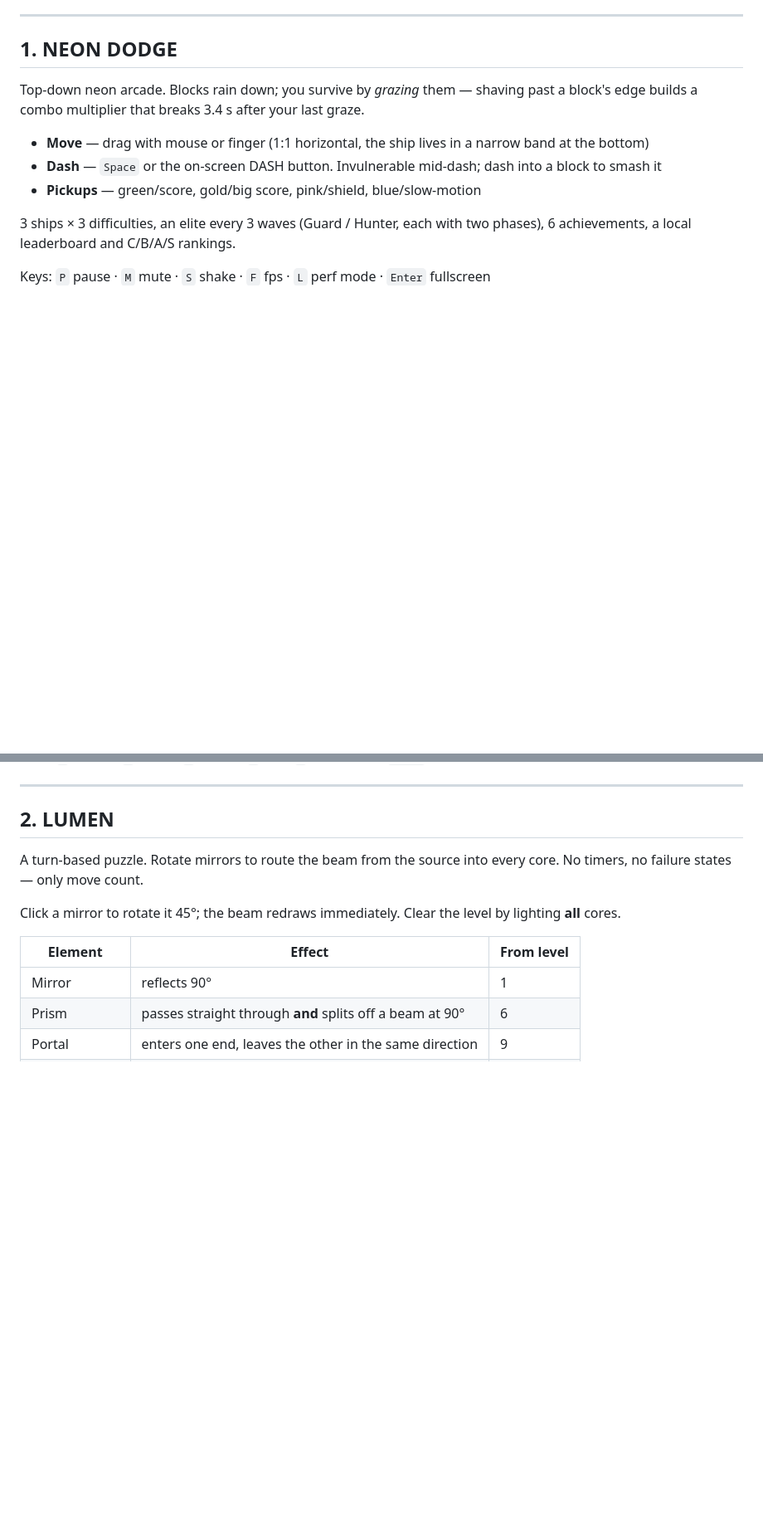
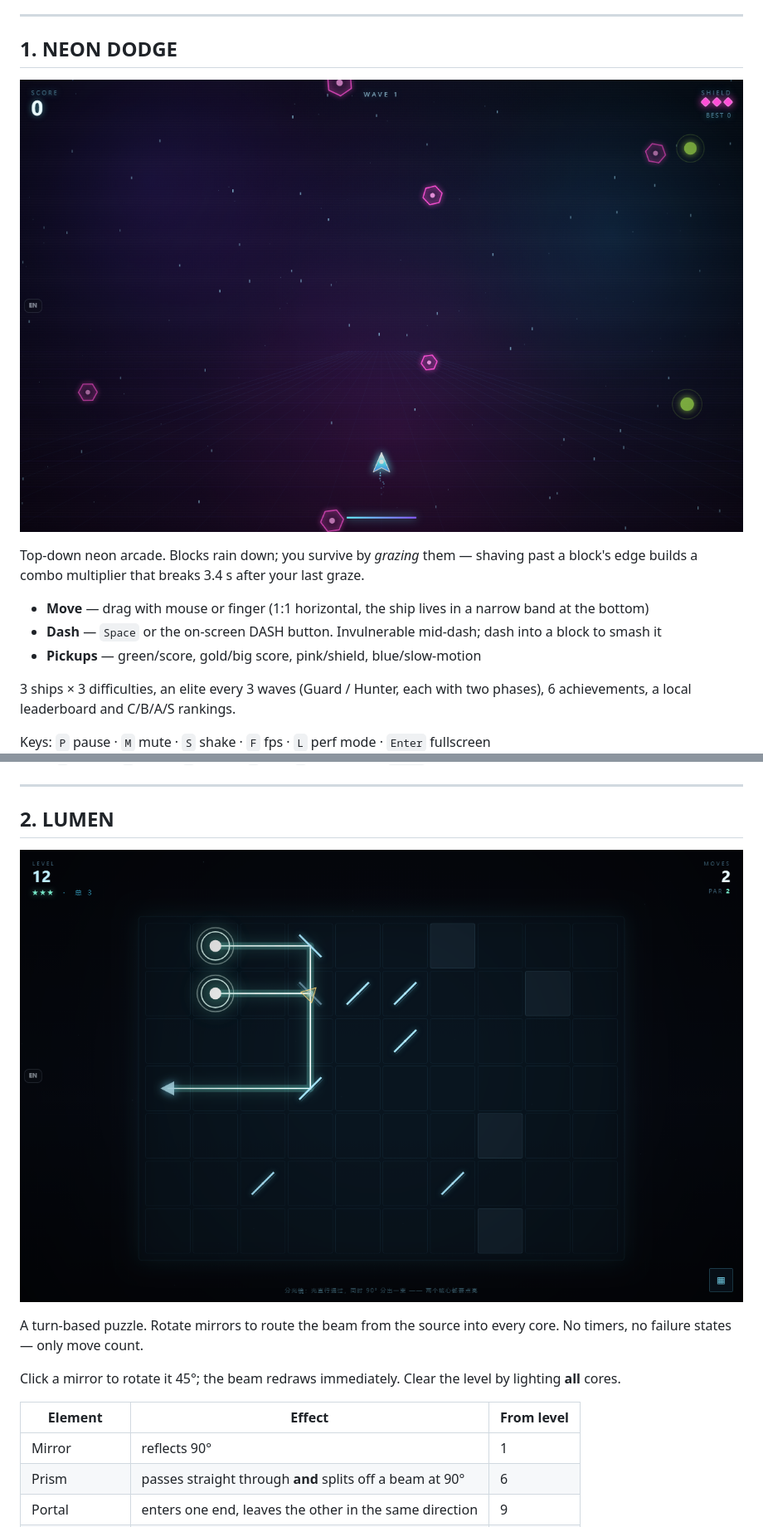
Before and after one commit to lencedinn/little-games-made-by-DeepSeek-with-dsh, a Markdown page: README.md, 2 parts joined by grey strips. Shown: that part at 83% size. Drawn GitHub-style; pictures changed too: shots/lumen.png (added), shots/neon-dodge.png (added); blank space fills up the shorter version.

Commit message:
README 加入三张实机截图；语言切换按钮移到左侧避免遮挡 HUD

```diff
--- a/README.md
+++ b/README.md
@@ -16,6 +16,8 @@ Each game has a **中文 / EN** toggle in the top-right corner. It picks your br
 
 ## 1. NEON DODGE
 
+![NEON DODGE](shots/neon-dodge.png)
+
 Top-down neon arcade. Blocks rain down; you survive by *grazing* them — shaving past a block's edge builds a combo multiplier that breaks 3.4 s after your last graze.
 
 - **Move** — drag with mouse or finger (1:1 horizontal, the ship lives in a narrow band at the bottom)
@@ -29,6 +31,8 @@ Keys: `P` pause · `M` mute · `S` shake · `F` fps · `L` perf mode · `Enter`
 ---
 
 ## 2. LUMEN
+
+![LUMEN](shots/lumen.png)
 
 A turn-based puzzle. Rotate mirrors to route the beam from the source into every core. No timers, no failure states — only move count.
 
```
Also changed, not shown: other parts of README.md (+2 -0 lines), shots/dice-delve.png (added), 3 other files.
